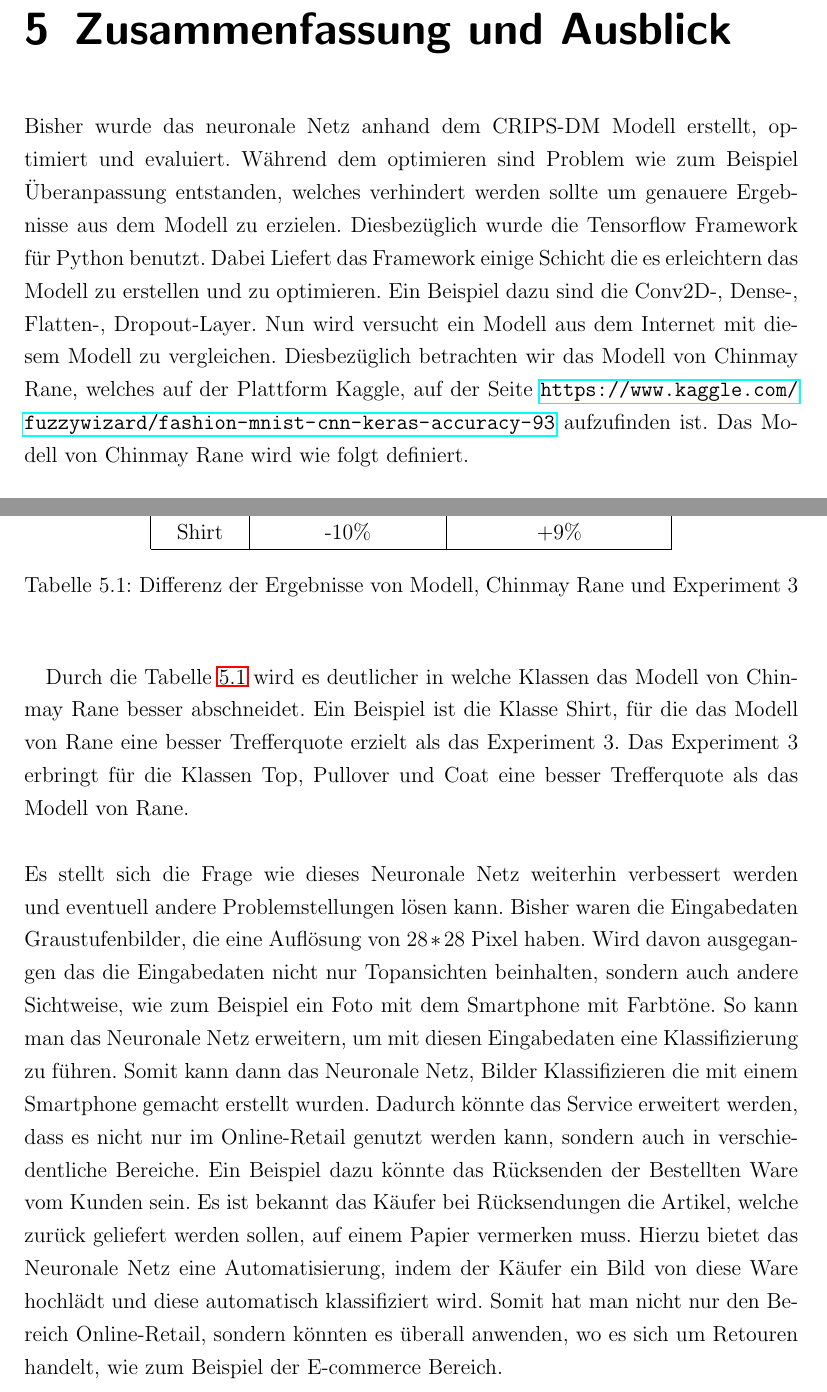
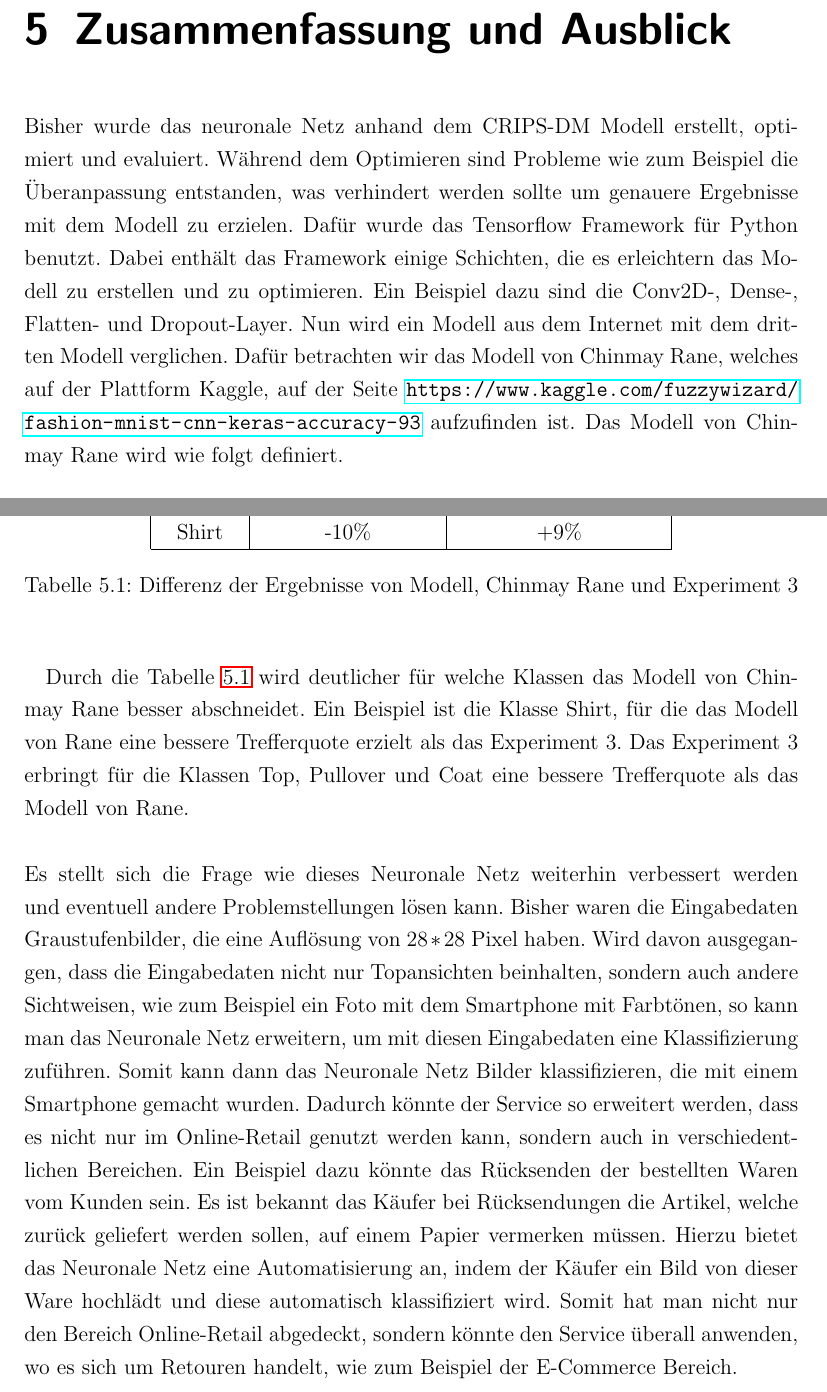
Before and after one commit to halil-kocak/Abschlussarbeit-ErkennungVonKleiderstuecken, a LaTeX document (Dokumentation/IDP_Arbeit_Erkennung_von_Kleiderstücken.tex): two parts of pages 42 and 44 of 47, joined at a grey line, cut so that both start at the same text. Compiled offline with pdfLaTeX.

Commit message:
korrektur

```diff
--- a/Dokumentation/IDP_Arbeit_Erkennung_von_Kleiderstücken.tex
+++ b/Dokumentation/IDP_Arbeit_Erkennung_von_Kleiderstücken.tex
@@ -672,7 +672,7 @@ Damit die implementierten Modelle den Zielgruppen zur Verfügung gestellt werden
 \chapter{Zusammenfassung und Ausblick}\label{zsm:zsm}
 
 
-Bisher wurde das neuronale Netz anhand dem CRIPS-DM Modell erstellt, optimiert und evaluiert. Während dem optimieren sind Problem wie zum Beispiel Überanpassung entstanden, welches verhindert werden sollte um genauere Ergebnisse aus dem Modell zu erzielen. Diesbezüglich wurde die Tensorflow Framework für Python benutzt. Dabei Liefert das Framework einige Schicht die es erleichtern das Modell zu erstellen und zu optimieren. Ein Beispiel dazu sind die Conv2D-, Dense-, Flatten-, Dropout-Layer. Nun wird versucht ein Modell aus dem Internet mit diesem Modell zu vergleichen. Diesbezüglich betrachten wir das Modell von Chinmay Rane, welches auf der Plattform Kaggle, auf der Seite \url{https://www.kaggle.com/fuzzywizard/fashion-mnist-cnn-keras-accuracy-93} aufzufinden ist. Das Modell von Chinmay Rane wird wie folgt definiert.
+Bisher wurde das neuronale Netz anhand dem CRIPS-DM Modell erstellt, optimiert und evaluiert. Während dem Optimieren sind Probleme wie zum Beispiel die Überanpassung entstanden, was verhindert werden sollte um genauere Ergebnisse mit dem Modell zu erzielen. Dafür wurde das Tensorflow Framework für Python benutzt. Dabei enthält das Framework einige Schichten, die es erleichtern das Modell zu erstellen und zu optimieren. Ein Beispiel dazu sind die Conv2D-, Dense-, Flatten- und Dropout-Layer. Nun wird ein Modell aus dem Internet mit dem dritten Modell verglichen. Dafür betrachten wir das Modell von Chinmay Rane, welches auf der Plattform Kaggle, auf der Seite \url{https://www.kaggle.com/fuzzywizard/fashion-mnist-cnn-keras-accuracy-93} aufzufinden ist. Das Modell von Chinmay Rane wird wie folgt definiert.
 
 \begin{itemize}
 	\item Convolutional Layer (Conv2D) (Feature-Extraktor)
@@ -722,9 +722,9 @@ Betrachten man die schlechtesten Klassen so kann man von Chinmay Rane sein Model
 \end{table}
 \newpage
 
-Durch die Tabelle \ref{tab:differenzChinmayRane} wird es deutlicher in welche Klassen das Modell von Chinmay Rane besser abschneidet. Ein Beispiel ist die Klasse Shirt, für die das Modell von Rane eine besser Trefferquote erzielt als das Experiment 3. Das Experiment 3 erbringt für die Klassen Top, Pullover und Coat eine besser Trefferquote als das Modell von Rane.\\
+Durch die Tabelle \ref{tab:differenzChinmayRane} wird deutlicher für welche Klassen das Modell von Chinmay Rane besser abschneidet. Ein Beispiel ist die Klasse Shirt, für die das Modell von Rane eine bessere Trefferquote erzielt als das Experiment 3. Das Experiment 3 erbringt für die Klassen Top, Pullover und Coat eine bessere Trefferquote als das Modell von Rane.\\
 \\
-Es stellt sich die Frage wie dieses Neuronale Netz weiterhin verbessert werden und eventuell andere Problemstellungen lösen kann. Bisher waren die Eingabedaten Graustufenbilder, die eine Auflösung von $28*28$ Pixel haben. Wird davon ausgegangen das die Eingabedaten nicht nur Topansichten beinhalten, sondern auch andere Sichtweise, wie zum Beispiel ein Foto mit dem Smartphone mit Farbtöne. So kann man das Neuronale Netz erweitern, um mit diesen Eingabedaten eine Klassifizierung zu führen. Somit kann dann das Neuronale Netz, Bilder Klassifizieren die mit einem Smartphone gemacht erstellt wurden. Dadurch könnte das Service erweitert werden, dass es nicht nur im Online-Retail genutzt werden kann, sondern auch in verschiedentliche Bereiche. Ein Beispiel dazu könnte das Rücksenden der Bestellten Ware vom Kunden sein. Es ist bekannt das Käufer bei Rücksendungen die Artikel, welche zurück geliefert werden sollen, auf einem Papier vermerken muss. Hierzu bietet das Neuronale Netz eine Automatisierung, indem der Käufer ein Bild von diese Ware hochlädt und diese automatisch klassifiziert wird. Somit hat man nicht nur den Bereich Online-Retail, sondern könnten es überall anwenden, wo es sich um Retouren handelt, wie zum Beispiel der E-commerce Bereich.
+Es stellt sich die Frage wie dieses Neuronale Netz weiterhin verbessert werden und eventuell andere Problemstellungen lösen kann. Bisher waren die Eingabedaten Graustufenbilder, die eine Auflösung von $28*28$ Pixel haben. Wird davon ausgegangen, dass die Eingabedaten nicht nur Topansichten beinhalten, sondern auch andere Sichtweisen, wie zum Beispiel ein Foto mit dem Smartphone mit Farbtönen, so kann man das Neuronale Netz erweitern, um mit diesen Eingabedaten eine Klassifizierung zuführen. Somit kann dann das Neuronale Netz Bilder klassifizieren, die mit einem Smartphone gemacht wurden. Dadurch könnte der Service so erweitert werden, dass es nicht nur im Online-Retail genutzt werden kann, sondern auch in verschiedentlichen Bereichen. Ein Beispiel dazu könnte das Rücksenden der bestellten Waren vom Kunden sein. Es ist bekannt das Käufer bei Rücksendungen die Artikel, welche zurück geliefert werden sollen, auf einem Papier vermerken müssen. Hierzu bietet das Neuronale Netz eine Automatisierung an, indem der Käufer ein Bild von dieser Ware hochlädt und diese automatisch klassifiziert wird. Somit hat man nicht nur den Bereich Online-Retail abgedeckt, sondern könnte den Service überall anwenden, wo es sich um Retouren handelt, wie zum Beispiel der E-Commerce Bereich.
 \cleardoubleoddpage
 
 \addcontentsline{toc}{chapter}{Literaturverzeichnis}
```
Also changed, not shown: Dokumentation/Literatur.bib (+1 -1 lines), Dokumentation/IDP_Arbeit_Erkennung_von_Kleiderstücken.pdf, Dokumentation/IDP_Arbeit_Erkennung_von_Kleiderstücken.tex (6 more changed lines), 1 other file.
